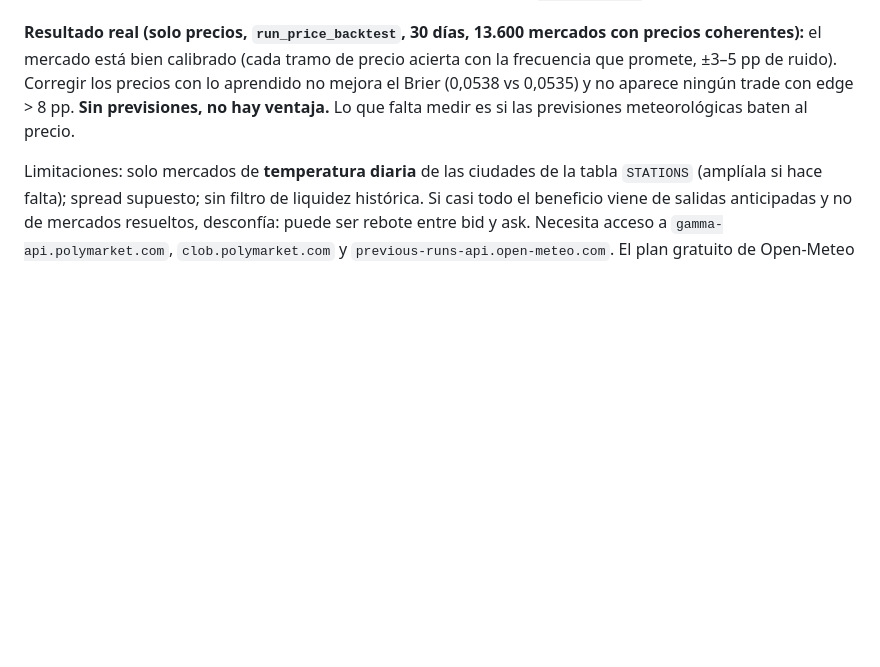
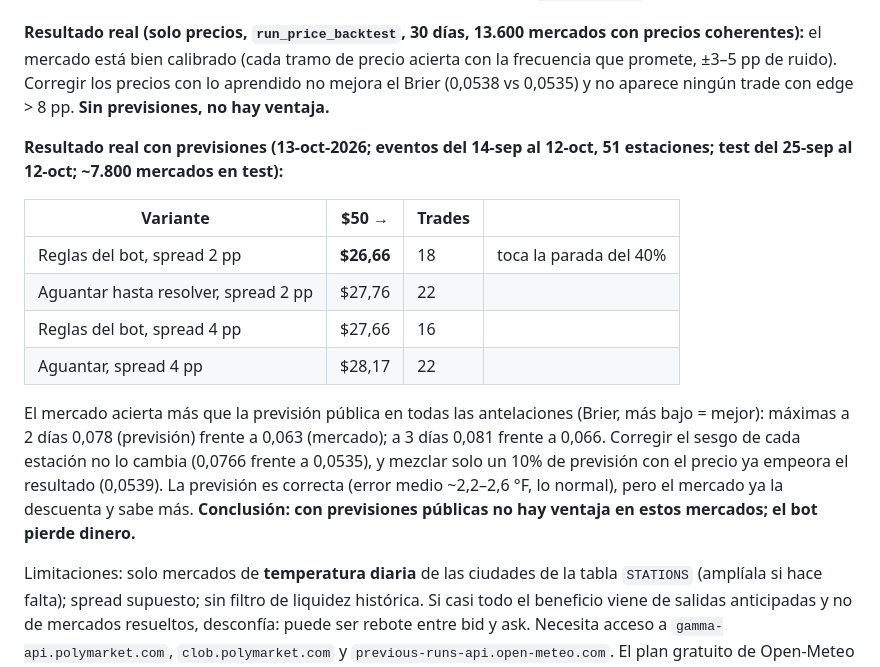
Before and after one commit to 86hn9ggjsj-dev/Test, a Markdown page: polymarket-bot/README.md, the part around the change. Drawn GitHub-style; blank space fills up the shorter version.

Commit message:
Document real backtest results: no edge, the bot loses
Forecast-vs-price backtest on a month of real Polymarket temperature
events (51 stations): $50 -> ~$27 in the test window, drawdown halt
hit. The market beats the public forecast at every lead time, and
blending even 10% forecast into the price worsens Brier.

Co-Authored-By: Claude Opus 5.5 <noreply@anthropic.com>
Claude-Session: https://claude.ai/code/session_015M1KRL27kRTzo1JHD2vRTy

```diff
--- a/polymarket-bot/README.md
+++ b/polymarket-bot/README.md
@@ -238,7 +238,23 @@ evento suman entre 95% y 110% (`coherent_only`).
 **Resultado real (solo precios, `run_price_backtest`, 30 días, 13.600 mercados con precios coherentes):** el mercado
 está bien calibrado (cada tramo de precio acierta con la frecuencia que promete, ±3–5 pp de ruido). Corregir los
 precios con lo aprendido no mejora el Brier (0,0538 vs 0,0535) y no aparece ningún trade con edge > 8 pp.
-**Sin previsiones, no hay ventaja.** Lo que falta medir es si las previsiones meteorológicas baten al precio.
+**Sin previsiones, no hay ventaja.**
+
+**Resultado real con previsiones (13-oct-2026; eventos del 14-sep al 12-oct, 51 estaciones; test del 25-sep al 12-oct;
+~7.800 mercados en test):**
+
+| Variante | $50 → | Trades | |
+|---|---|---|---|
+| Reglas del bot, spread 2 pp | **$26,66** | 18 | toca la parada del 40% |
+| Aguantar hasta resolver, spread 2 pp | $27,76 | 22 | |
+| Reglas del bot, spread 4 pp | $27,66 | 16 | |
+| Aguantar, spread 4 pp | $28,17 | 22 | |
+
+El mercado acierta más que la previsión pública en todas las antelaciones (Brier, más bajo = mejor):
+máximas a 2 días 0,078 (previsión) frente a 0,063 (mercado); a 3 días 0,081 frente a 0,066. Corregir el sesgo de cada
+estación no lo cambia (0,0766 frente a 0,0535), y mezclar solo un 10% de previsión con el precio ya empeora el
+resultado (0,0539). La previsión es correcta (error medio ~2,2–2,6 °F, lo normal), pero el mercado ya la descuenta
+y sabe más. **Conclusión: con previsiones públicas no hay ventaja en estos mercados; el bot pierde dinero.**
 
 Limitaciones: solo mercados de **temperatura diaria** de las ciudades de la tabla `STATIONS` (amplíala si hace falta);
 spread supuesto; sin filtro de liquidez histórica. Si casi todo el beneficio viene de salidas anticipadas y no de mercados
```
